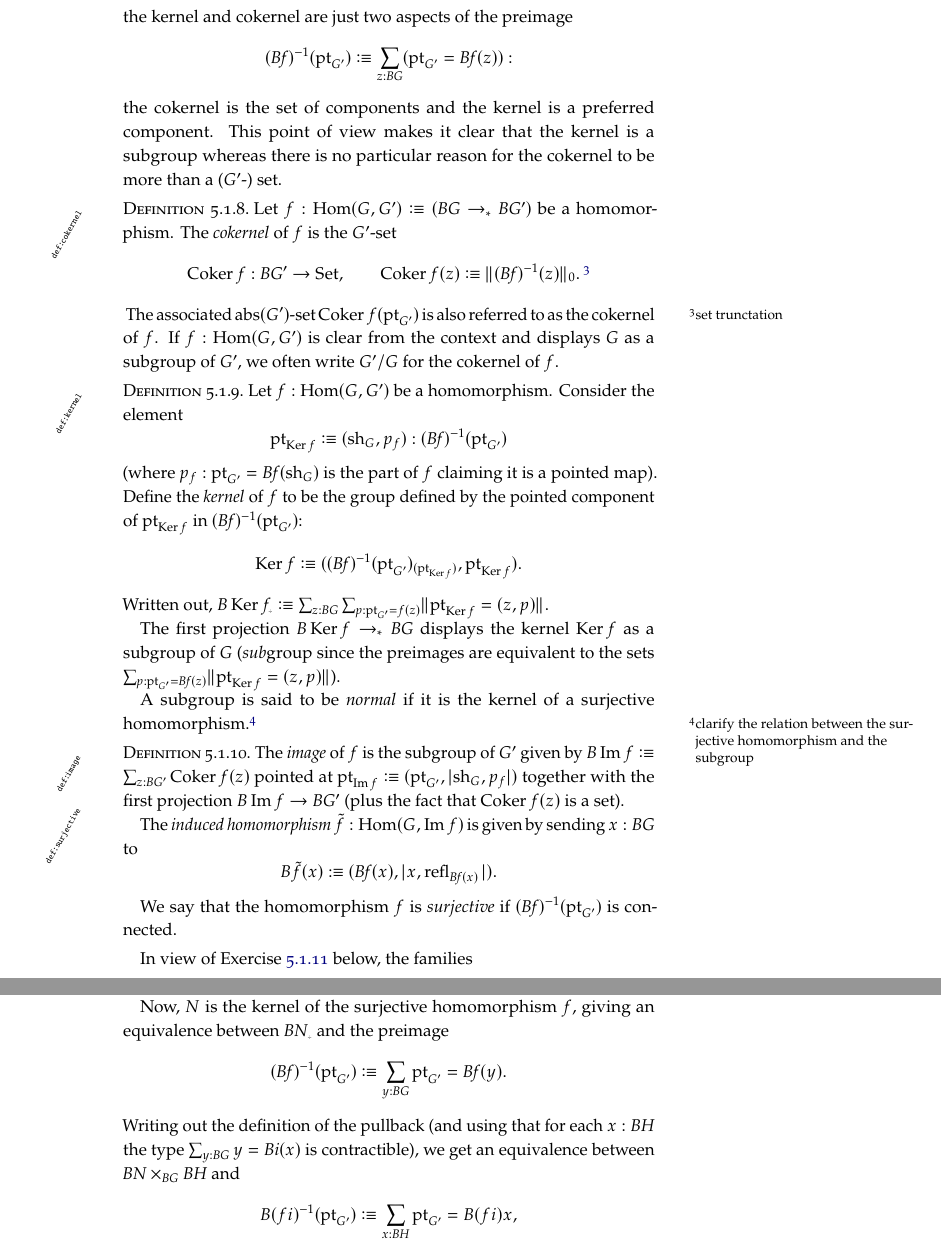
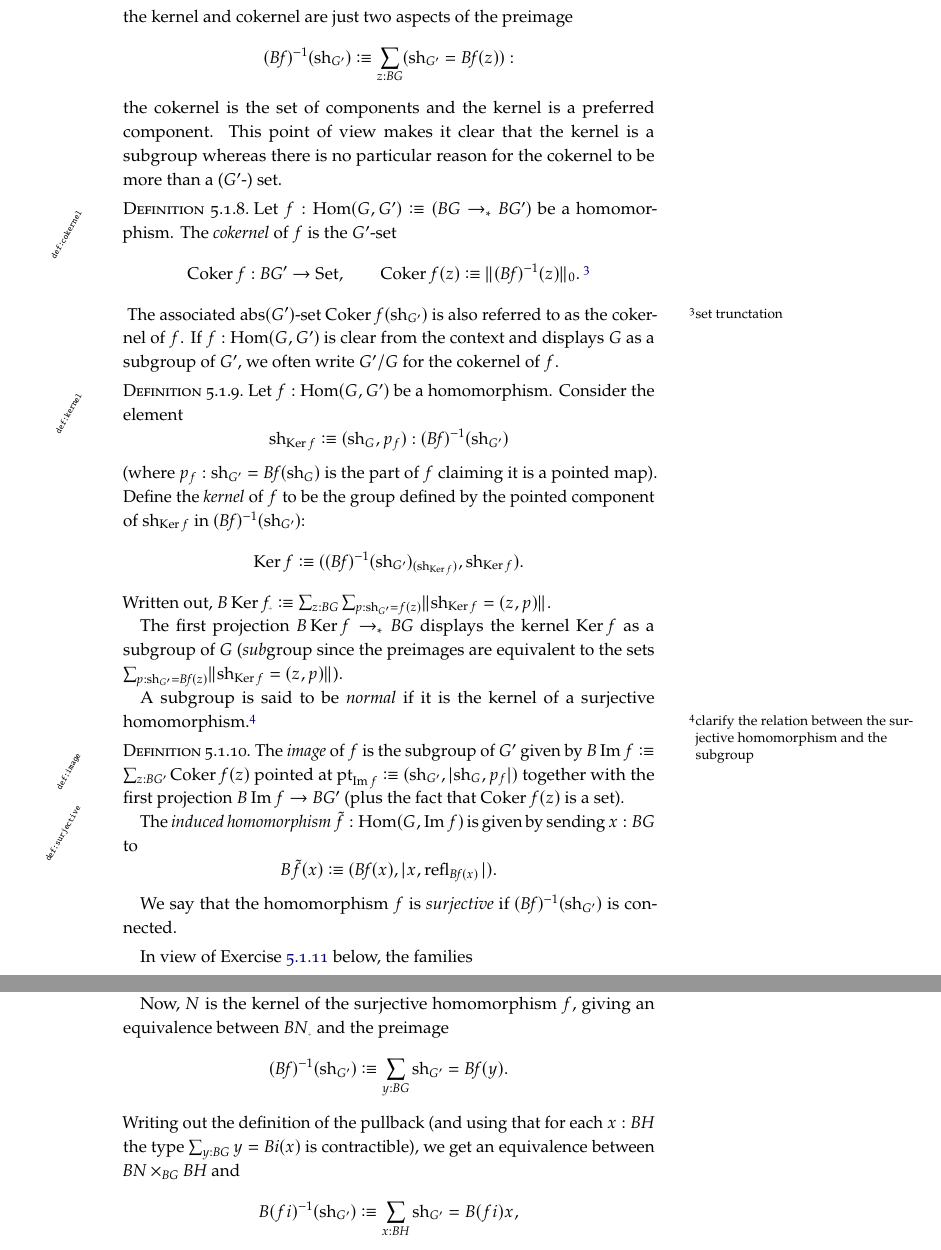
Before and after one commit to UniMath/SymmetryBook, a LaTeX thesis (book.tex, which reads subgroups.tex): two parts of pages 133 and 142 of 182, joined at a grey line, cut so that both start at the same text. Compiled offline with pdfLaTeX; TikZ figures are drawn from their code, not taken from saved files.

Commit message:
change some \pt's to \sh's

```diff
--- a/subgroups.tex
+++ b/subgroups.tex
@@ -145,49 +145,49 @@ The first projection $\typesubgroup(G)\to \BG$ is referred to as the \emph{\cove
 If $\phi:\Hom^\abstr(\mathcal G,\mathcal G')$ is an abstract group homomorphism, the preimage $\phi^{-1}(e_G)$ is a classically called the kernel of $\phi$ and the cokernel is the quotient set of $\mathcal G'$ by the relation that if $g:\mathcal G$ and $g':\mathcal G'$, then $g'\sim g'\cdot\phi(g)$.
 In our setup with a group homomorphism
 $$f:\Hom(G,G')\defequi(\BG\to_*\BG'),$$ the kernel and cokernel are just two aspects of the preimage
-$$(\Bf)^{-1}(\pt_{G'})\defequi\sum_{z:\BG}(\pt_{G'}=\Bf(z)):$$
+$$(\Bf)^{-1}(\sh_{G'})\defequi\sum_{z:\BG}(\sh_{G'}=\Bf(z)):$$
  the cokernel is the set of components and the kernel is a preferred component.  This point of view makes it clear that the kernel is a subgroup whereas there is no particular reason for the cokernel to be more than a ($G'$-) set.
 \begin{definition}
   \label{def:cokernel}
-  Let $f:\Hom(G,G')\defequi(\BG\to_*\BG')$  be a homomorphism. %  The preimage $$f^{-1}(\pt_{G'})\defequi\sum_{z:\BG}(\pt_{G'}=f(z))$$
+  Let $f:\Hom(G,G')\defequi(\BG\to_*\BG')$  be a homomorphism. %  The preimage $$f^{-1}(\sh_{G'})\defequi\sum_{z:\BG}(\sh_{G'}=f(z))$$
 % is a groupoid containing important information about $f$.
 The \emph{cokernel}\index{cokernel} of $f$ is the $G'$-set
 \[
   \coker f:\BG'\to\Set,\qquad \coker f(z)\defequi  \Trunc{(\Bf)^{-1}(z)}_0.\text{\footnotemark}
 \]
 \footnotetext{set trunctation}
-The associated $\abstr(G')$-set $\coker f(\pt_{G'})$ is also referred to as the cokernel of $f$.  If $f:\Hom(G,G')$ is clear from the context and displays $G$ as a subgroup of $G'$, we often write $G'/G$ for the cokernel of $f$.
+The associated $\abstr(G')$-set $\coker f(\sh_{G'})$ is also referred to as the cokernel of $f$.  If $f:\Hom(G,G')$ is clear from the context and displays $G$ as a subgroup of $G'$, we often write $G'/G$ for the cokernel of $f$.
 
 \end{definition}
 \begin{definition}
   \label{def:kernel}
 Let $f:\Hom(G,G')$  be a homomorphism.
 Consider the element
-$$\pt_{\ker f}\defequi(\sh_G,p_f):(\Bf)^{-1}(\pt_{G'})$$ (where $p_f:\pt_{G'}=\Bf(\sh_G)$ is the part of $f$ claiming it is a pointed map).
-Define the \emph{kernel}\index{kernel}  of $f$ to be the group defined by the pointed component  of $\pt_{\ker f}$ in $(\Bf)^{-1}(\pt_{G'})$:
-$$\ker f\defequi ((\Bf)^{-1}(\pt_{G'})_{(\pt_{\ker f})},\pt_{\ker f}).
+$$\sh_{\ker f}\defequi(\sh_G,p_f):(\Bf)^{-1}(\sh_{G'})$$ (where $p_f:\sh_{G'}=\Bf(\sh_G)$ is the part of $f$ claiming it is a pointed map).
+Define the \emph{kernel}\index{kernel}  of $f$ to be the group defined by the pointed component  of $\sh_{\ker f}$ in $(\Bf)^{-1}(\sh_{G'})$:
+$$\ker f\defequi ((\Bf)^{-1}(\sh_{G'})_{(\sh_{\ker f})},\sh_{\ker f}).
 $$
 Written out,
-$B\ker f_\div\defequi \sum_{z:\BG}\sum_{p:\pt_{G'}=f(z)}\Trunc{\pt_{\ker f}=(z,p)}.$
+$B\ker f_\div\defequi \sum_{z:\BG}\sum_{p:\sh_{G'}=f(z)}\Trunc{\sh_{\ker f}=(z,p)}.$
 
-The first projection $B\ker f\to_* \BG$ displays the kernel $\ker f$ as a subgroup of $G$ (\emph{sub}group since the preimages are equivalent to the sets $\sum_{p:\pt_{G'}=\Bf(z)}\Trunc{\pt_{\ker f}=(z,p)}$).
+The first projection $B\ker f\to_* \BG$ displays the kernel $\ker f$ as a subgroup of $G$ (\emph{sub}group since the preimages are equivalent to the sets $\sum_{p:\sh_{G'}=\Bf(z)}\Trunc{\sh_{\ker f}=(z,p)}$).
 
 A subgroup is said to be \emph{normal}\index{normal} if it is the kernel of a surjective homomorphism.\footnote{clarify the relation between the surjective homomorphism and the subgroup}
 \end{definition}
 
 \begin{definition}
 \label{def:image}
-The \emph{image}\index{image} of $f$ is the subgroup of $G'$ given by $B\image f\defequi \sum_{z:\BG'}\coker f(z)$ pointed at $\pt_{\image f}\defequi (\pt_{G'},|\sh_G,p_f|)$ together with the first projection $B\image f\to \BG'$ (plus the fact that $\coker f(z)$ is a set).\label{def:surjective}
+The \emph{image}\index{image} of $f$ is the subgroup of $G'$ given by $B\image f\defequi \sum_{z:\BG'}\coker f(z)$ pointed at $\pt_{\image f}\defequi (\sh_{G'},|\sh_G,p_f|)$ together with the first projection $B\image f\to \BG'$ (plus the fact that $\coker f(z)$ is a set).\label{def:surjective}
 
 The \emph{induced homomorphism} $\tilde f:\Hom(G,\image f)$ is given by sending $x:\BG$ to
 $$B\tilde f(x)\defequi (\Bf(x),|x,\refl{\Bf(x)}|).$$
 
-We say that the homomorphism $f$ is \emph{surjective}\index{surjective! group homomorphism} if $(\Bf)^{-1}(\pt_{G'})$ is connected.
+We say that the homomorphism $f$ is \emph{surjective}\index{surjective! group homomorphism} if $(\Bf)^{-1}(\sh_{G'})$ is connected.
 %, or equivalently if $\image f\to G'$ is an equivalence.
 \end{definition}
 % \begin{remark}
 %   \label{rem:cokerasGset}
-%   If $f:\Hom(G,G')$ we notice that the abstract group $\abstr(G')$ acts on $\coker(f)\defequi\Trunc{f^{-1}(\pt_{G'})}_0$, making the cokernel an $\abstr(G')$-set.  If we prefer to talk about a $G'$-set, we consider the cokernel as the set-family $$\BG'\to\Set,\qquad z\mapsto   \Trunc{f^{-1}(z)}_0.$$
+%   If $f:\Hom(G,G')$ we notice that the abstract group $\abstr(G')$ acts on $\coker(f)\defequi\Trunc{f^{-1}(\sh_{G'})}_0$, making the cokernel an $\abstr(G')$-set.  If we prefer to talk about a $G'$-set, we consider the cokernel as the set-family $$\BG'\to\Set,\qquad z\mapsto   \Trunc{f^{-1}(z)}_0.$$
 % We will see this used most frequently when considerint inclusions of subgroups: if $H$ is a subgroup of $G$, then $G/H$ is a $G$-set.
 % \end{remark}
 In view of \cref{ex:charsurinj} below, the families
@@ -607,11 +607,11 @@ and the induced homomorphism $H/N\cap H\to G'$ is injective.
 Let $i:\Hom(H,G)$ be the inclusion.  We will show that $N\cap H$ is the kernel of the composite $fi:\Hom(H,G')$.
 
 Now, $N$ is the kernel of the surjective homomorphism $f$, giving an equivalence between $\BN_\div$ and the preimage
-$$(\Bf)^{-1}(\pt_{G'})\defequi\sum_{y:\BG}\pt_{G'}=\Bf(y).$$
+$$(\Bf)^{-1}(\sh_{G'})\defequi\sum_{y:\BG}\sh_{G'}=\Bf(y).$$
 Writing out the definition of the pullback (and using that for each $x:\BH$ the type $\sum_{y:\BG}y=\Bi(x)$ is contractible), we get an equivalence between $\BN\times_{\BG}\BH$ and
-$$B(fi)^{-1}(\pt_{G'})\defequi\sum_{x:\BH}\pt_{G'}=B(fi)x,$$
-the preimage of $\pt_{G'}$ of the composite $B(fi):\BH\to \BG'$.
- By definition, the intersection $B(N\cap H)$ is a the pointed component of the pullback containing $(\pt_N,\sh_H)$.  Under the equivalence with $B(fi)^{-1}(\pt_{G'})$ the intersection corresponds to the component of $(\sh_H,\Bf(p_i)\,p_f)% :\sum_{x:\BH}\pt_{G'}=B(fi)x
+$$B(fi)^{-1}(\sh_{G'})\defequi\sum_{x:\BH}\sh_{G'}=B(fi)x,$$
+the preimage of $\sh_{G'}$ of the composite $B(fi):\BH\to \BG'$.
+ By definition, the intersection $B(N\cap H)$ is a the pointed component of the pullback containing $(\pt_N,\sh_H)$.  Under the equivalence with $B(fi)^{-1}(\sh_{G'})$ the intersection corresponds to the component of $(\sh_H,\Bf(p_i)\,p_f)% :\sum_{x:\BH}\sh_{G'}=B(fi)x
  $.
 Since (by definition of the composite of pointed maps) $p_{fi}\defequi \Bf(p_i)\,p_f$ we get that the intersection $N\cap H$ is identified with the kernel of the composite $fi:\Hom(H,G')$.
 %    \item
```
Also changed, not shown: subgroups.tex (16 more changed lines).
